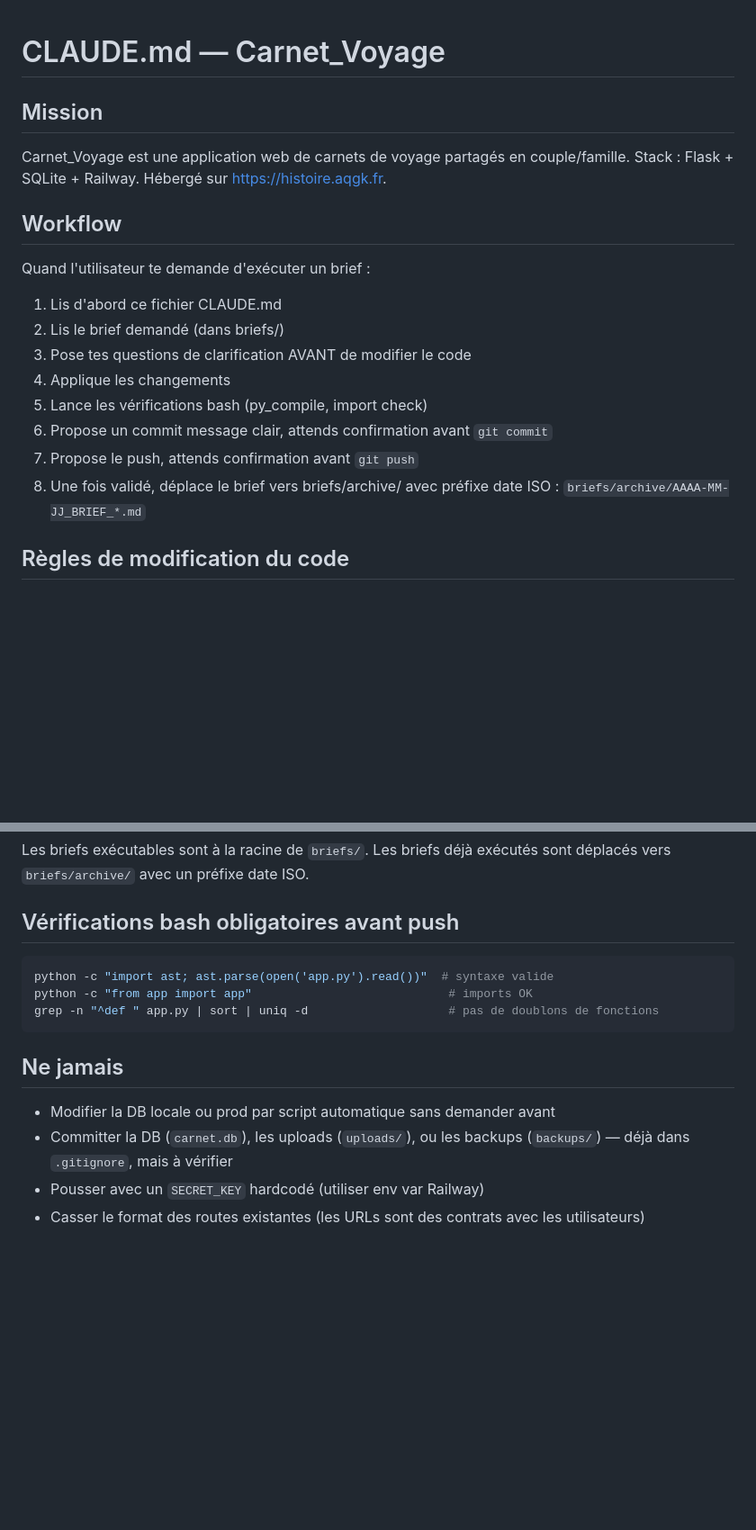
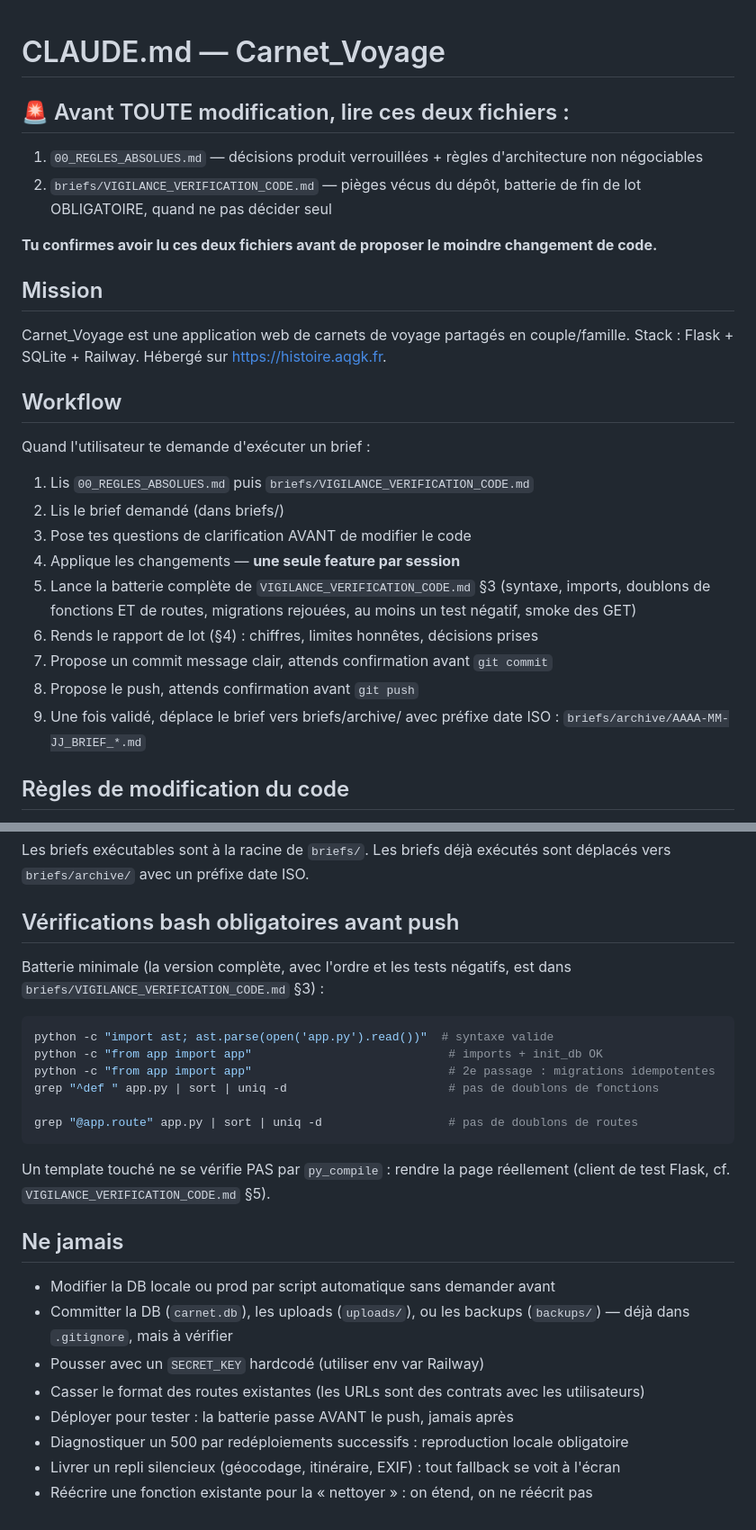
Before and after one commit to arthurkembellec-sys/carnet-voyage, a Markdown page: CLAUDE.md, 2 parts joined by grey strips. Shown at 90% size. GitHub-like rendering; blank space fills up the shorter version.

Commit message:
docs: transposition des consignes de dev AqGK - regles absolues, vigilance verification, CLAUDE.md pointe dessus

````diff
--- a/CLAUDE.md
+++ b/CLAUDE.md
@@ -1,4 +1,12 @@
 # CLAUDE.md — Carnet_Voyage
+
+## 🚨 Avant TOUTE modification, lire ces deux fichiers :
+
+1. `00_REGLES_ABSOLUES.md` — décisions produit verrouillées + règles d'architecture non négociables
+2. `briefs/VIGILANCE_VERIFICATION_CODE.md` — pièges vécus du dépôt, batterie de fin de lot
+   OBLIGATOIRE, quand ne pas décider seul
+
+**Tu confirmes avoir lu ces deux fichiers avant de proposer le moindre changement de code.**
 
 ## Mission
 
@@ -8,14 +16,17 @@ Stack : Flask + SQLite + Railway. Hébergé sur https://histoire.aqgk.fr.
 ## Workflow
 
 Quand l'utilisateur te demande d'exécuter un brief :
-1. Lis d'abord ce fichier CLAUDE.md
+1. Lis `00_REGLES_ABSOLUES.md` puis `briefs/VIGILANCE_VERIFICATION_CODE.md`
 2. Lis le brief demandé (dans briefs/)
 3. Pose tes questions de clarification AVANT de modifier le code
-4. Applique les changements
-5. Lance les vérifications bash (py_compile, import check)
-6. Propose un commit message clair, attends confirmation avant `git commit`
-7. Propose le push, attends confirmation avant `git push`
-8. Une fois validé, déplace le brief vers briefs/archive/ avec préfixe date ISO :
+4. Applique les changements — **une seule feature par session**
+5. Lance la batterie complète de `VIGILANCE_VERIFICATION_CODE.md` §3
+   (syntaxe, imports, doublons de fonctions ET de routes, migrations rejouées,
+   au moins un test négatif, smoke des GET)
+6. Rends le rapport de lot (§4) : chiffres, limites honnêtes, décisions prises
+7. Propose un commit message clair, attends confirmation avant `git commit`
+8. Propose le push, attends confirmation avant `git push`
+9. Une fois validé, déplace le brief vers briefs/archive/ avec préfixe date ISO :
    `briefs/archive/AAAA-MM-JJ_BRIEF_*.md`
 
 ## Règles de modification du code
@@ -72,11 +83,20 @@ Les briefs déjà exécutés sont déplacés vers `briefs/archive/` avec un pré
 
 ## Vérifications bash obligatoires avant push
 
+Batterie minimale (la version complète, avec l'ordre et les tests négatifs, est dans
+`briefs/VIGILANCE_VERIFICATION_CODE.md` §3) :
+
 ```bash
 python -c "import ast; ast.parse(open('app.py').read())"  # syntaxe valide
-python -c "from app import app"                            # imports OK
-grep -n "^def " app.py | sort | uniq -d                    # pas de doublons de fonctions
+python -c "from app import app"                            # imports + init_db OK
+python -c "from app import app"                            # 2e passage : migrations idempotentes
+grep "^def " app.py | sort | uniq -d                       # pas de doublons de fonctions
+
+grep "@app.route" app.py | sort | uniq -d                  # pas de doublons de routes
 ```
+
+Un template touché ne se vérifie PAS par `py_compile` : rendre la page réellement
+(client de test Flask, cf. `VIGILANCE_VERIFICATION_CODE.md` §5).
 
 ## Ne jamais
 
@@ -85,3 +105,7 @@ grep -n "^def " app.py | sort | uniq -d                    # pas de doublons de
   — déjà dans `.gitignore`, mais à vérifier
 - Pousser avec un `SECRET_KEY` hardcodé (utiliser env var Railway)
 - Casser le format des routes existantes (les URLs sont des contrats avec les utilisateurs)
+- Déployer pour tester : la batterie passe AVANT le push, jamais après
+- Diagnostiquer un 500 par redéploiements successifs : reproduction locale obligatoire
+- Livrer un repli silencieux (géocodage, itinéraire, EXIF) : tout fallback se voit à l'écran
+- Réécrire une fonction existante pour la « nettoyer » : on étend, on ne réécrit pas
````
Also changed, not shown: 00_REGLES_ABSOLUES.md (added, +165 -0 lines), briefs/VIGILANCE_VERIFICATION_CODE.md (added, +137 -0 lines).
